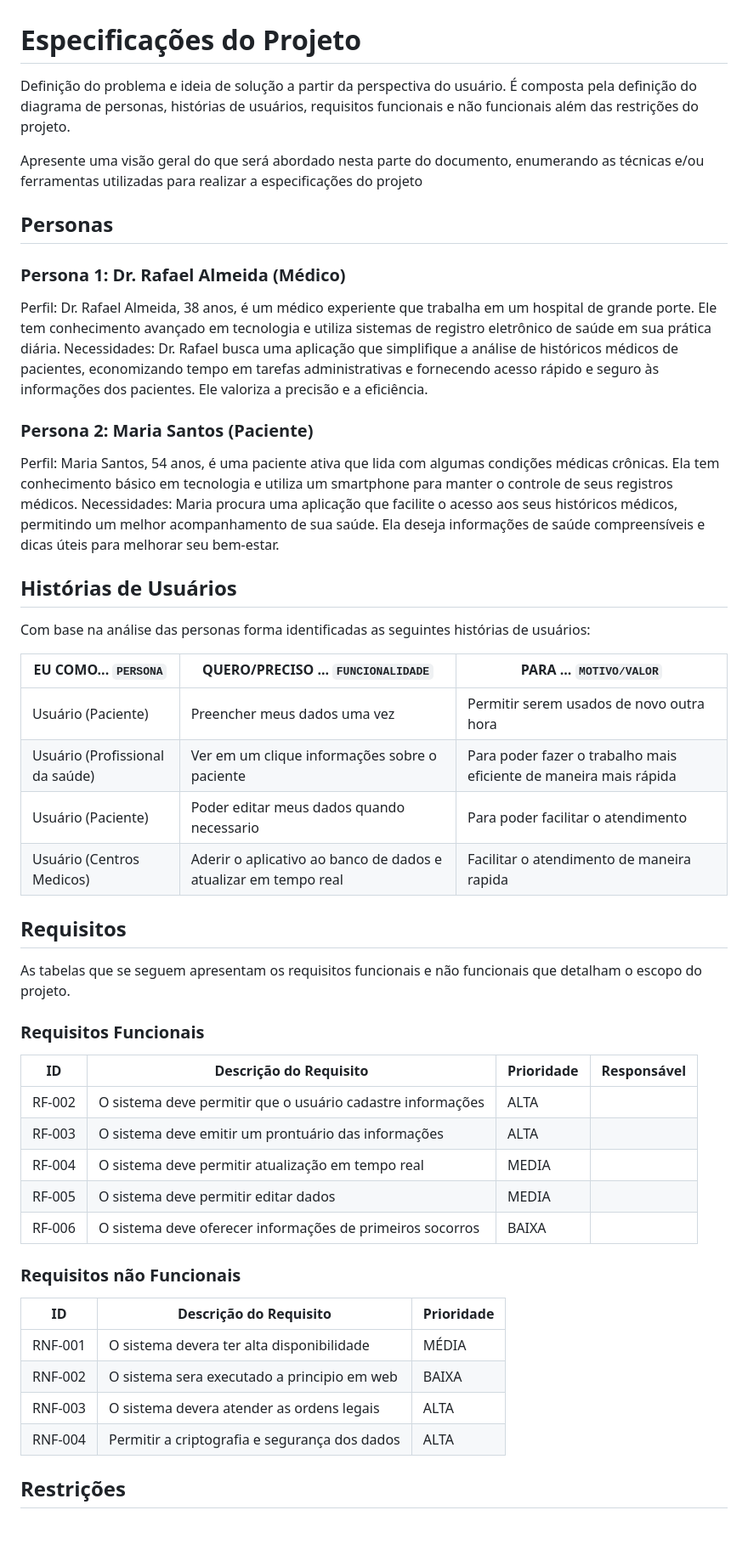
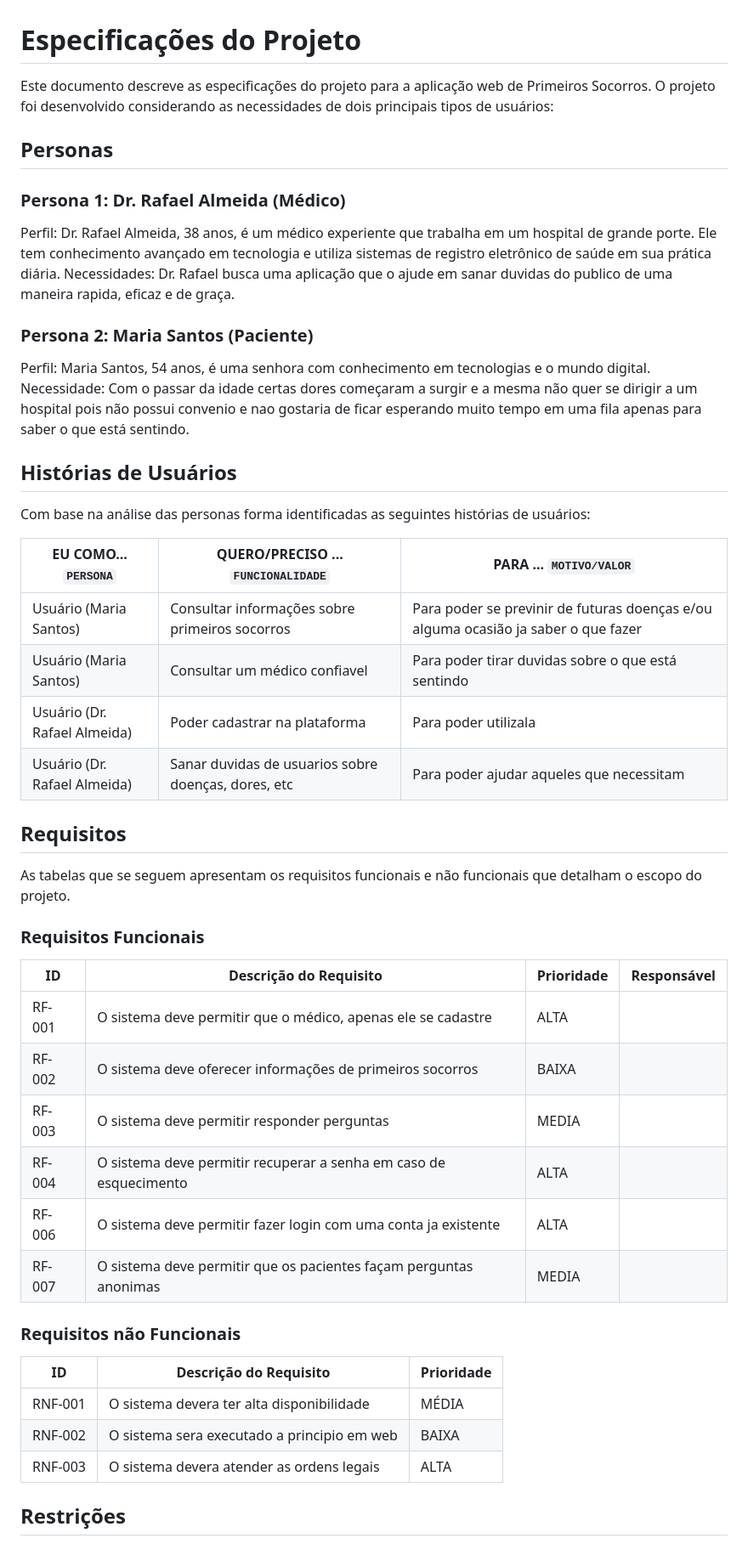
Before and after one commit to ICEI-PUC-Minas-PMV-SI/pmv-si-2023-2-pe1-t3-prosaude, a Markdown page: docs/especification.md, the part around one of its changes. Shown at 85% size. Drawn GitHub-style.

Commit message:
Update especification.md
Mudanças na documentações (usuarios, historias, requisitos funcionas/não funcionais e restrições)

```diff
--- a/docs/especification.md
+++ b/docs/especification.md
@@ -1,22 +1,18 @@
 # Especificações do Projeto
 
-Definição do problema e ideia de solução a partir da perspectiva do usuário. É composta pela definição do  diagrama de personas, histórias de usuários, requisitos funcionais e não funcionais além das restrições do projeto.
-
-Apresente uma visão geral do que será abordado nesta parte do documento, enumerando as técnicas e/ou ferramentas utilizadas para realizar a especificações do projeto
+Este documento descreve as especificações do projeto para a aplicação web de Primeiros Socorros. O projeto foi desenvolvido considerando as necessidades de dois principais tipos de usuários:
 
 ## Personas
 
 ### Persona 1: Dr. Rafael Almeida (Médico)
 
 Perfil: Dr. Rafael Almeida, 38 anos, é um médico experiente que trabalha em um hospital de grande porte. Ele tem conhecimento avançado em tecnologia e utiliza sistemas de registro eletrônico de saúde em sua prática diária.
-Necessidades: Dr. Rafael busca uma aplicação que simplifique a análise de históricos médicos de pacientes, economizando tempo em tarefas administrativas e fornecendo acesso rápido e seguro às informações dos pacientes. Ele valoriza a precisão e a eficiência.
+Necessidades: Dr. Rafael busca uma aplicação que o ajude em sanar duvidas do publico de uma maneira rapida, eficaz e de graça.
 
 ### Persona 2: Maria Santos (Paciente)
 
-Perfil: Maria Santos, 54 anos, é uma paciente ativa que lida com algumas condições médicas crônicas. Ela tem conhecimento básico em tecnologia e utiliza um smartphone para manter o controle de seus registros médicos.
-Necessidades: Maria procura uma aplicação que facilite o acesso aos seus históricos médicos, permitindo um melhor acompanhamento de sua saúde. Ela deseja informações de saúde compreensíveis e dicas úteis para melhorar seu bem-estar.
-
-
+Perfil: Maria Santos, 54 anos, é uma senhora com conhecimento em tecnologias e o mundo digital.
+Necessidade: Com o passar da idade certas dores começaram a surgir e a mesma não quer se dirigir a um hospital pois não possui convenio e nao gostaria de ficar esperando muito tempo em uma fila apenas para saber o que está sentindo.
 
 ## Histórias de Usuários
 
@@ -24,10 +20,10 @@ Com base na análise das personas forma identificadas as seguintes histórias de
 
 |EU COMO... `PERSONA`| QUERO/PRECISO ... `FUNCIONALIDADE` |PARA ... `MOTIVO/VALOR`                 |
 |--------------------|------------------------------------|----------------------------------------|
-|Usuário  (Paciente) | Preencher meus dados uma vez       | Permitir serem usados de novo outra hora|
-|Usuário (Profissional da saúde) | Ver em um clique informações sobre o paciente                 | Para poder fazer o trabalho mais eficiente de maneira mais rápida |
-|Usuário (Paciente) | Poder editar meus dados quando necessario | Para poder facilitar o atendimento |
-|Usuário (Centros Medicos) | Aderir o aplicativo ao banco de dados e atualizar em tempo real | Facilitar o atendimento de maneira rapida |
+|Usuário  (Maria Santos) | Consultar informações sobre primeiros socorros | Para poder se previnir de futuras doenças e/ou alguma ocasião ja saber o que fazer|
+|Usuário (Maria Santos) | Consultar um médico confiavel | Para poder tirar duvidas sobre o que está sentindo |
+|Usuário (Dr. Rafael Almeida) | Poder cadastrar na plataforma | Para poder utilizala |
+|Usuário (Dr. Rafael Almeida) | Sanar duvidas de usuarios sobre doenças, dores, etc | Para poder ajudar aqueles que necessitam |
 
 
 ## Requisitos
@@ -38,12 +34,12 @@ As tabelas que se seguem apresentam os requisitos funcionais e não funcionais q
 
 |ID    | Descrição do Requisito  | Prioridade | Responsável |
 |------|-----------------------------------------|----| ----|
-|RF-002| O sistema deve permitir que o usuário cadastre informações| ALTA |  |
-|RF-003| O sistema deve emitir um prontuário das informações    | ALTA | |
-|RF-004| O sistema deve permitir atualização em tempo real | MEDIA | |
-|RF-005| O sistema deve permitir editar dados | MEDIA | |
-|RF-006| O sistema deve oferecer informações de primeiros socorros | BAIXA | |
-
+|RF-001| O sistema deve permitir que o médico, apenas ele se cadastre | ALTA |  |
+|RF-002| O sistema deve oferecer informações de primeiros socorros | BAIXA | |
+|RF-003| O sistema deve permitir responder perguntas | MEDIA | |
+|RF-004| O sistema deve permitir recuperar a senha em caso de esquecimento | ALTA | |
+|RF-006| O sistema deve permitir fazer login com uma conta ja existente | ALTA | |
+|RF-007| O sistema deve permitir que os pacientes façam perguntas anonimas | MEDIA | |
 
 
 ### Requisitos não Funcionais
@@ -53,8 +49,6 @@ As tabelas que se seguem apresentam os requisitos funcionais e não funcionais q
 |RNF-001| O sistema devera ter alta disponibilidade | MÉDIA |
 |RNF-002| O sistema sera executado a principio em web |  BAIXA |
 |RNF-003| O sistema devera atender as ordens legais | ALTA |
-|RNF-004| Permitir a criptografia e segurança dos dados | ALTA |
-
 
 
 ## Restrições
```
Also changed, not shown: other parts of docs/especification.md (+1 -2 lines).
